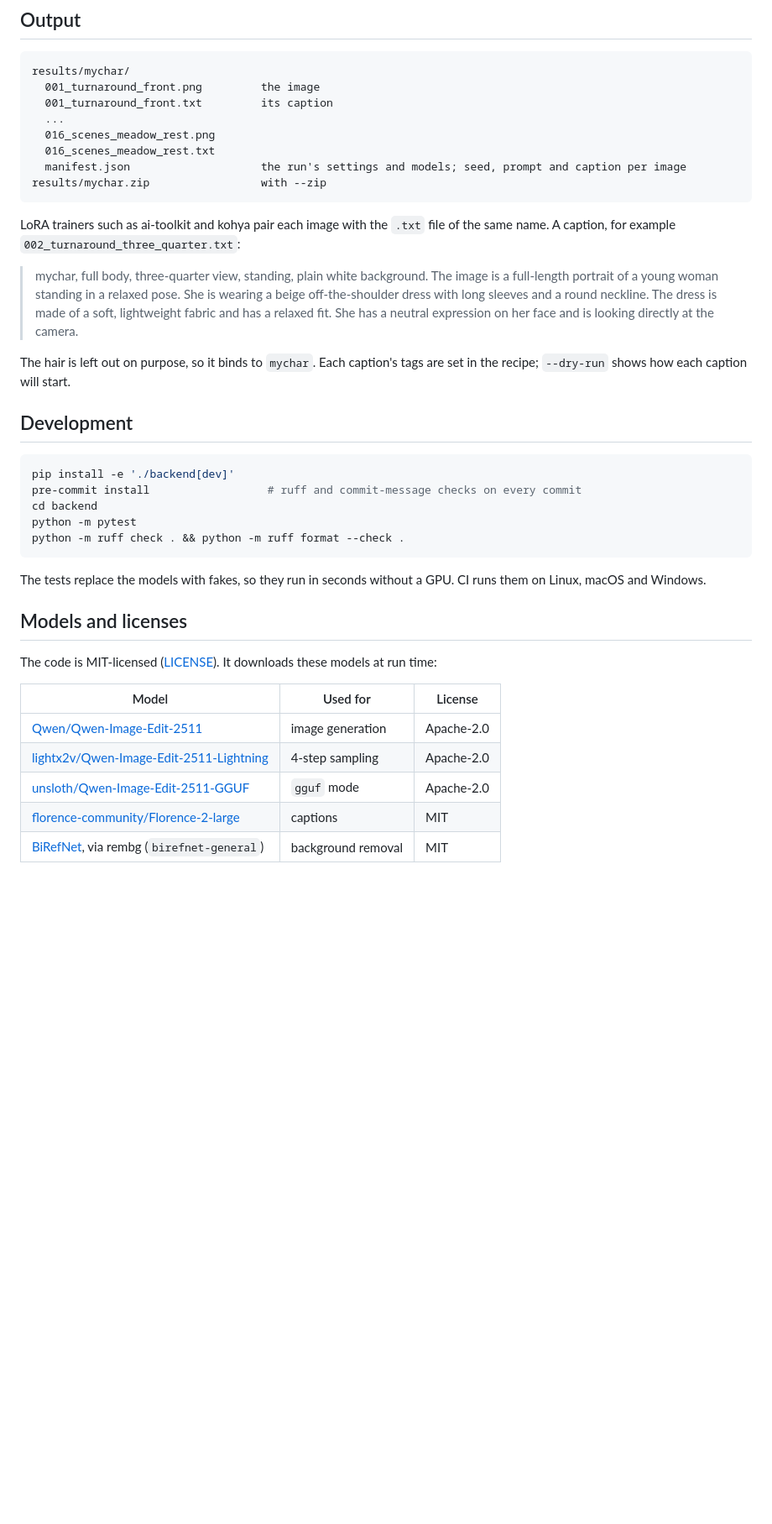
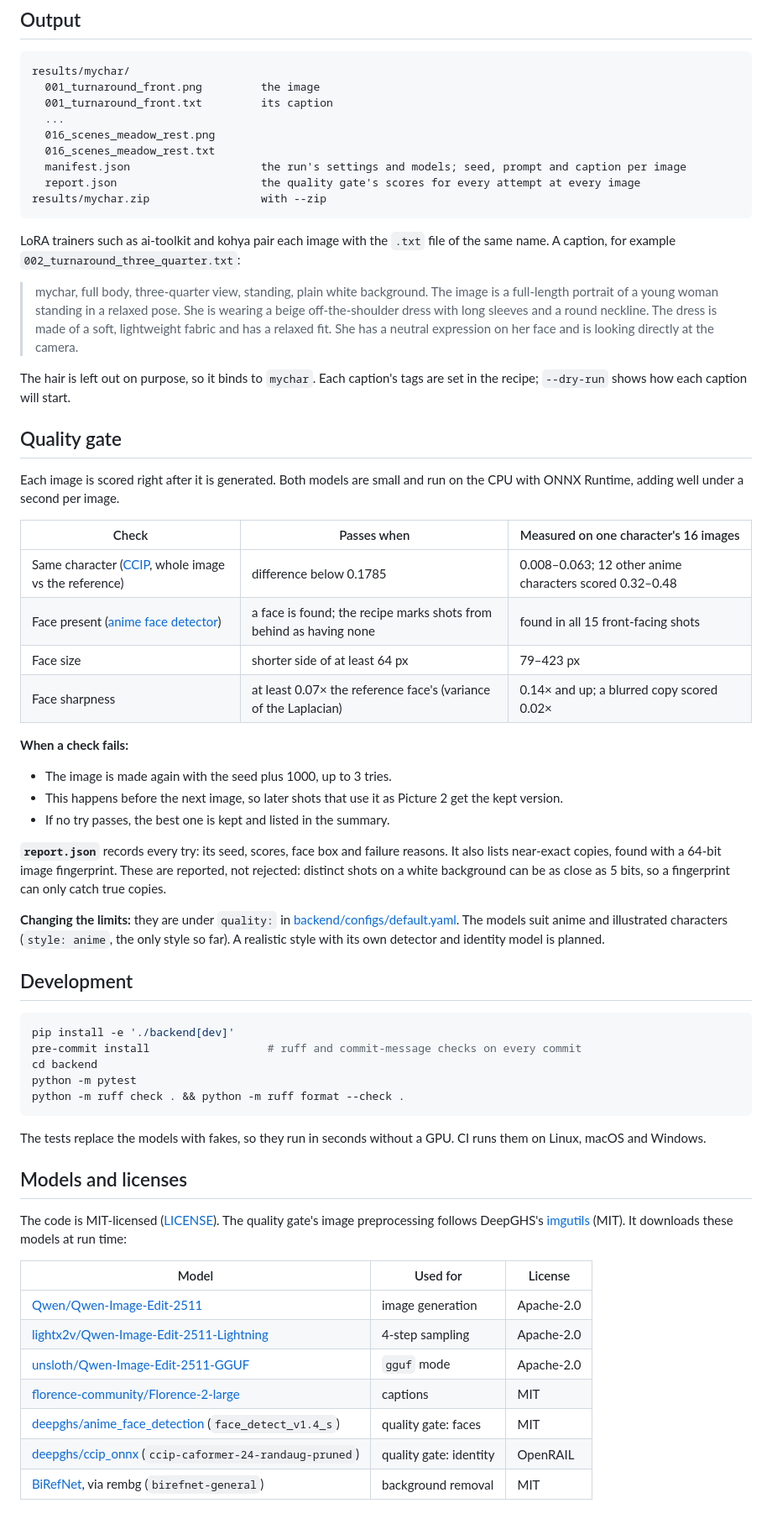
Before and after one commit to DeniisPyr/Character-Lab, a Markdown page: README.md, the part around one of its changes. Shown at 84% size. GitHub-like rendering; blank space fills up the shorter version.

Commit message:
docs: describe the quality gate in the README

````diff
--- a/README.md
+++ b/README.md
@@ -173,6 +182,7 @@ results/mychar/
   016_scenes_meadow_rest.png
   016_scenes_meadow_rest.txt
   manifest.json                    the run's settings and models; seed, prompt and caption per image
+  report.json                      the quality gate's scores for every attempt at every image
 results/mychar.zip                 with --zip
 ```
 
@@ -187,6 +197,34 @@ name. A caption, for example `002_turnaround_three_quarter.txt`:
 
 The hair is left out on purpose, so it binds to `mychar`. Each caption's tags are set in the
 recipe; `--dry-run` shows how each caption will start.
+
+## Quality gate
+
+Each image is scored right after it is generated. Both models are small and run on the CPU
+with ONNX Runtime, adding well under a second per image.
+
+| Check | Passes when | Measured on one character's 16 images |
+|---|---|---|
+| Same character ([CCIP](https://huggingface.co/deepghs/ccip_onnx), whole image vs the reference) | difference below 0.1785 | 0.008–0.063; 12 other anime characters scored 0.32–0.48 |
+| Face present ([anime face detector](https://huggingface.co/deepghs/anime_face_detection)) | a face is found; the recipe marks shots from behind as having none | found in all 15 front-facing shots |
+| Face size | shorter side of at least 64 px | 79–423 px |
+| Face sharpness | at least 0.07× the reference face's (variance of the Laplacian) | 0.14× and up; a blurred copy scored 0.02× |
+
+**When a check fails:**
+- The image is made again with the seed plus 1000, up to 3 tries.
+- This happens before the next image, so later shots that use it as Picture 2 get the kept
+  version.
+- If no try passes, the best one is kept and listed in the summary.
+
+**`report.json`** records every try: its seed, scores, face box and failure reasons. It also
+lists near-exact copies, found with a 64-bit image fingerprint. These are reported, not
+rejected: distinct shots on a white background can be as close as 5 bits, so a fingerprint
+can only catch true copies.
+
+**Changing the limits:** they are under `quality:` in
+[backend/configs/default.yaml](backend/configs/default.yaml). The models suit anime and
+illustrated characters (`style: anime`, the only style so far). A realistic style with its
+own detector and identity model is planned.
 
 ## Development
 
@@ -203,7 +241,9 @@ on Linux, macOS and Windows.
 
 ## Models and licenses
 
-The code is MIT-licensed ([LICENSE](LICENSE)). It downloads these models at run time:
+The code is MIT-licensed ([LICENSE](LICENSE)). The quality gate's image preprocessing follows
+DeepGHS's [imgutils](https://github.com/deepghs/imgutils) (MIT). It downloads these models at
+run time:
 
 | Model | Used for | License |
 |---|---|---|
@@ -211,4 +251,6 @@ The code is MIT-licensed ([LICENSE](LICENSE)). It downloads these models at run
 | [lightx2v/Qwen-Image-Edit-2511-Lightning](https://huggingface.co/lightx2v/Qwen-Image-Edit-2511-Lightning) | 4-step sampling | Apache-2.0 |
 | [unsloth/Qwen-Image-Edit-2511-GGUF](https://huggingface.co/unsloth/Qwen-Image-Edit-2511-GGUF) | `gguf` mode | Apache-2.0 |
 | [florence-community/Florence-2-large](https://huggingface.co/florence-community/Florence-2-large) | captions | MIT |
+| [deepghs/anime_face_detection](https://huggingface.co/deepghs/anime_face_detection) (`face_detect_v1.4_s`) | quality gate: faces | MIT |
+| [deepghs/ccip_onnx](https://huggingface.co/deepghs/ccip_onnx) (`ccip-caformer-24-randaug-pruned`) | quality gate: identity | OpenRAIL |
 | [BiRefNet](https://github.com/ZhengPeng7/BiRefNet), via rembg (`birefnet-general`) | background removal | MIT |
````
Also changed, not shown: other parts of README.md (+17 -8 lines).
